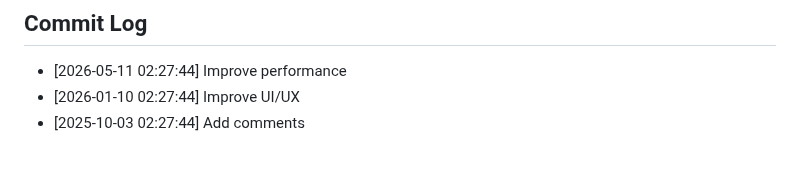
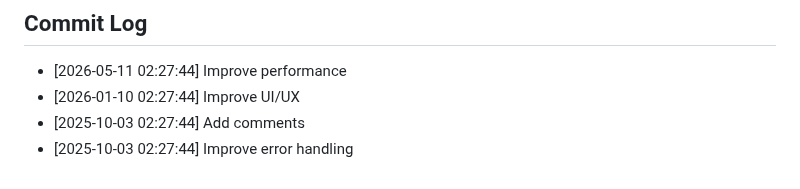
Before and after one commit to yash2277-ctrl/phonix-platform, a Markdown page: README.md, the part around the change. Drawn GitHub-style.

Commit message:
style: Improve error handling

```diff
--- a/README.md
+++ b/README.md
@@ -196,3 +196,4 @@ node -e "console.log(require('crypto').randomBytes(48).toString('hex'))"
 - [2026-05-11 02:27:44] Improve performance
 - [2026-01-10 02:27:44] Improve UI/UX
 - [2025-10-03 02:27:44] Add comments
+- [2025-10-03 02:27:44] Improve error handling
```
